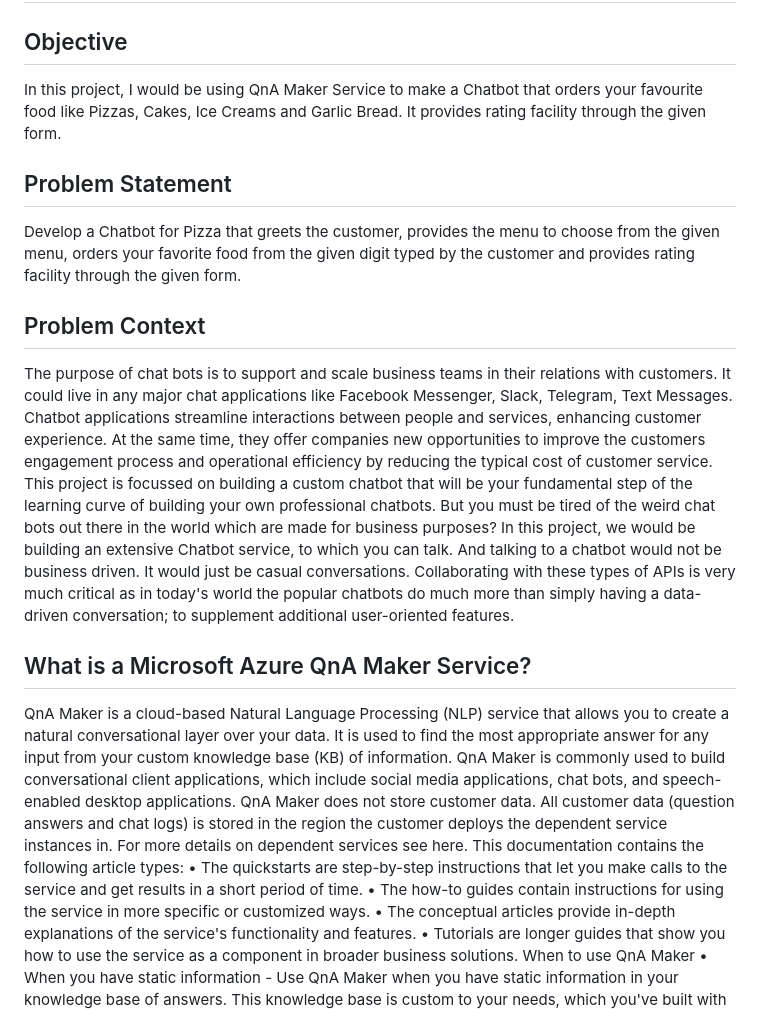
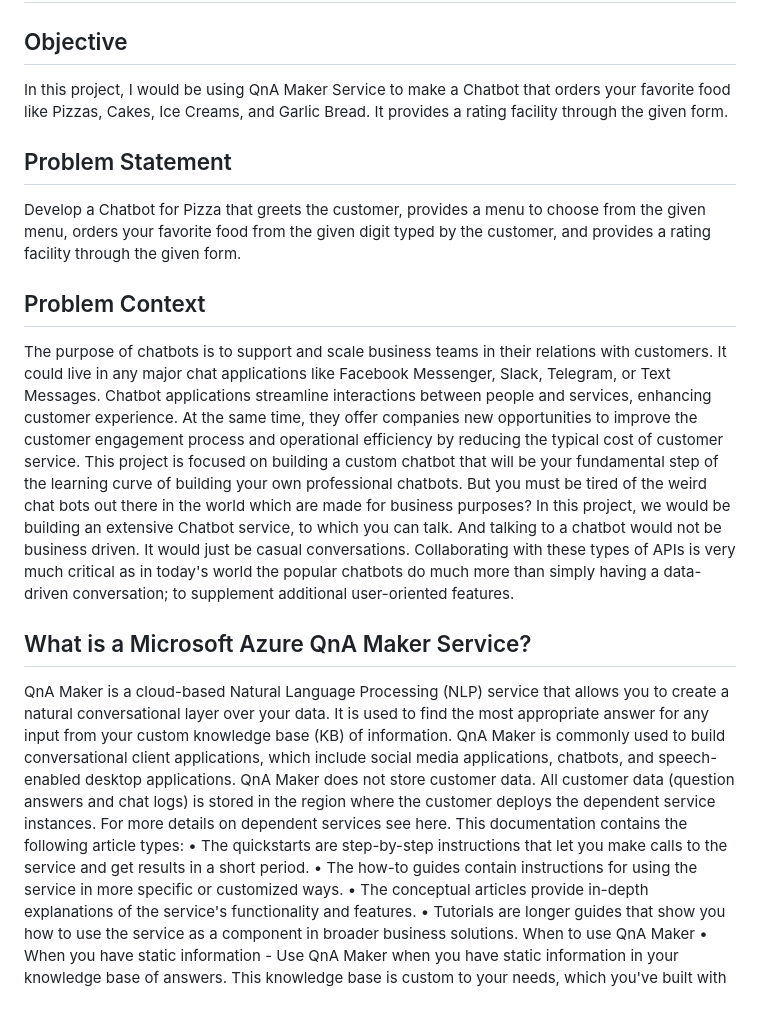
Before and after one commit to sasidhara-kashyap0903/PizzaBot-azure-master, a Markdown page: README.md, the part around one of its changes. Drawn GitHub-style.

```diff
--- a/README.md
+++ b/README.md
@@ -2,18 +2,18 @@
 ## **Chapter-I**
 ## Objective
 
-In this project, I would be using QnA Maker Service to make a Chatbot that orders your favourite food like Pizzas, Cakes, Ice Creams and Garlic Bread. It provides rating facility through the given form.
+In this project, I would be using QnA Maker Service to make a Chatbot that orders your favorite food like Pizzas, Cakes, Ice Creams, and Garlic Bread. It provides a rating facility through the given form.
 ## Problem Statement
-Develop a Chatbot for Pizza that greets the customer, provides the menu to choose from the given menu, orders your favorite food from the given digit typed by the customer and provides rating facility through the given form.
+Develop a Chatbot for Pizza that greets the customer, provides a menu to choose from the given menu, orders your favorite food from the given digit typed by the customer, and provides a rating facility through the given form.
 ## Problem Context
-The purpose of chat bots is to support and scale business teams in their relations with customers. It could live in any major chat applications like Facebook Messenger, Slack, Telegram, Text Messages. Chatbot applications streamline interactions between people and services, enhancing customer experience. At the same time, they offer companies new opportunities to improve the customers engagement process and operational efficiency by reducing the typical cost of customer service. This project is focussed on building a custom chatbot that will be your fundamental step of the learning curve of building your own professional chatbots. But you must be tired of the weird chat bots out there in the world which are made for business purposes? In this project, we would be building an extensive Chatbot service, to which you can talk. And talking to a chatbot would not be business driven. It would just be casual conversations. Collaborating with these types of APIs is very much critical as in today's world the popular chatbots do much more than simply having a data-driven conversation; to supplement additional user-oriented features.
+The purpose of chatbots is to support and scale business teams in their relations with customers. It could live in any major chat applications like Facebook Messenger, Slack, Telegram, or Text Messages. Chatbot applications streamline interactions between people and services, enhancing customer experience. At the same time, they offer companies new opportunities to improve the customer engagement process and operational efficiency by reducing the typical cost of customer service. This project is focused on building a custom chatbot that will be your fundamental step of the learning curve of building your own professional chatbots. But you must be tired of the weird chat bots out there in the world which are made for business purposes? In this project, we would be building an extensive Chatbot service, to which you can talk. And talking to a chatbot would not be business driven. It would just be casual conversations. Collaborating with these types of APIs is very much critical as in today's world the popular chatbots do much more than simply having a data-driven conversation; to supplement additional user-oriented features.
 
 ## What is a Microsoft Azure QnA Maker Service?
 QnA Maker is a cloud-based Natural Language Processing (NLP) service that allows you to create a natural conversational layer over your data. It is used to find the most appropriate answer for any input from your custom knowledge base (KB) of information.
-QnA Maker is commonly used to build conversational client applications, which include social media applications, chat bots, and speech-enabled desktop applications.
-QnA Maker does not store customer data. All customer data (question answers and chat logs) is stored in the region the customer deploys the dependent service instances in. For more details on dependent services see here.
+QnA Maker is commonly used to build conversational client applications, which include social media applications, chatbots, and speech-enabled desktop applications.
+QnA Maker does not store customer data. All customer data (question answers and chat logs) is stored in the region where the customer deploys the dependent service instances. For more details on dependent services see here.
 This documentation contains the following article types:
-•	The quickstarts are step-by-step instructions that let you make calls to the service and get results in a short period of time.
+•	The quickstarts are step-by-step instructions that let you make calls to the service and get results in a short period.
 •	The how-to guides contain instructions for using the service in more specific or customized ways.
 •	The conceptual articles provide in-depth explanations of the service's functionality and features.
 •	Tutorials are longer guides that show you how to use the service as a component in broader business solutions.
```
Also changed, not shown: other parts of README.md (+1 -1 lines).
